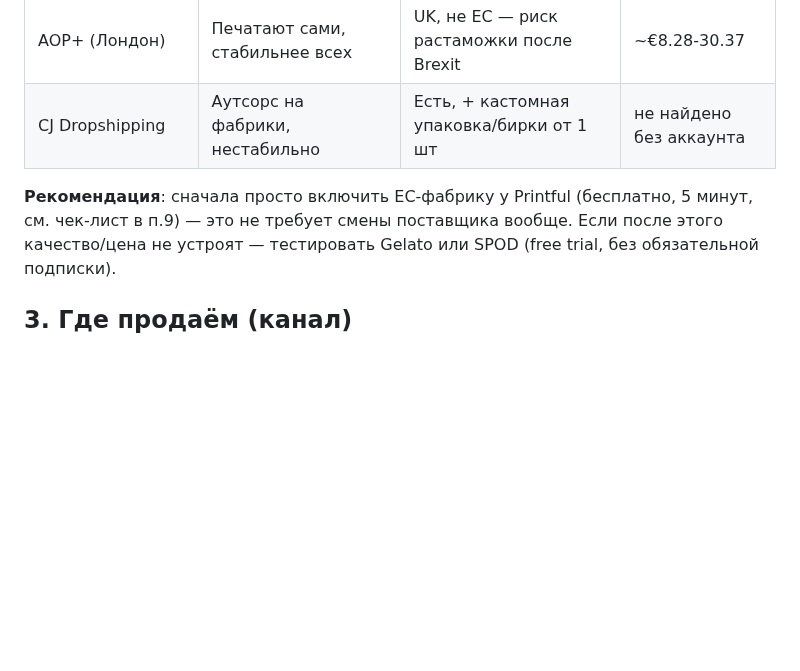
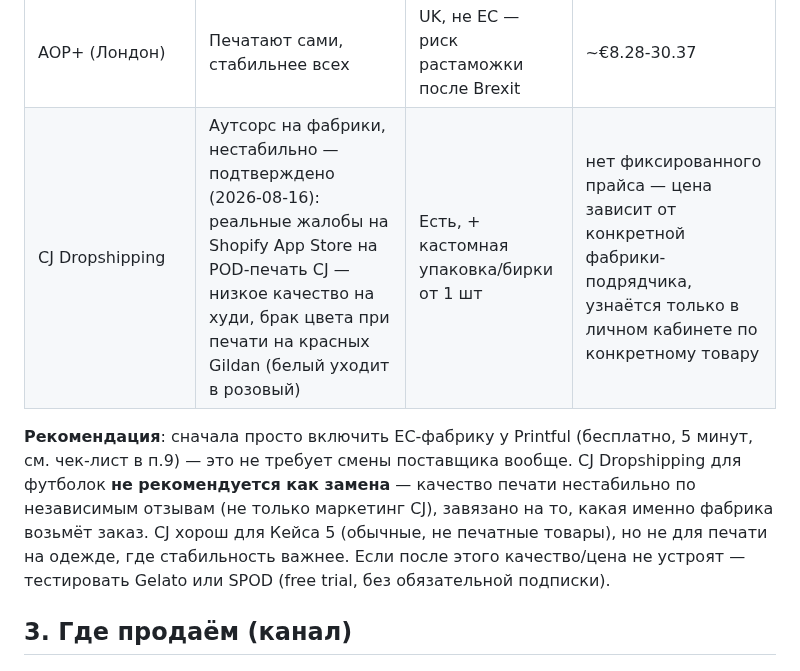
Before and after one commit to kostinrus36-debug/business-agent, a Markdown page: cases/gewerbe-trading/audit.md, the part around the change. Rendered like a GitHub page; blank space fills up the shorter version.

Commit message:
Verify CJ Dropshipping POD t-shirt quality via independent reviews - not recommended for case 1

```diff
--- a/cases/gewerbe-trading/audit.md
+++ b/cases/gewerbe-trading/audit.md
@@ -33,10 +33,15 @@
 | **Gelato** | Хорошее, локальные партнёры | Лучшее покрытие, 32 страны | ~€8.5-11 |
 | **SPOD** | Хорошее, немецкая компания | Заточен под DACH | сопоставимо |
 | AOP+ (Лондон) | Печатают сами, стабильнее всех | UK, не ЕС — риск растаможки после Brexit | ~€8.28-30.37 |
-| CJ Dropshipping | Аутсорс на фабрики, нестабильно | Есть, + кастомная упаковка/бирки от 1 шт | не найдено без аккаунта |
+| CJ Dropshipping | Аутсорс на фабрики, нестабильно — подтверждено (2026-08-16): реальные жалобы на Shopify App Store на POD-печать CJ — низкое качество на худи, брак цвета при печати на красных Gildan (белый уходит в розовый) | Есть, + кастомная упаковка/бирки от 1 шт | нет фиксированного прайса — цена зависит от конкретной фабрики-подрядчика, узнаётся только в личном кабинете по конкретному товару |
 
 **Рекомендация**: сначала просто включить ЕС-фабрику у Printful (бесплатно,
 5 минут, см. чек-лист в п.9) — это не требует смены поставщика вообще.
+CJ Dropshipping для футболок **не рекомендуется как замена** — качество
+печати нестабильно по независимым отзывам (не только маркетинг CJ),
+завязано на то, какая именно фабрика возьмёт заказ. CJ хорош для
+Кейса 5 (обычные, не печатные товары), но не для печати на одежде,
+где стабильность важнее.
 Если после этого качество/цена не устроят — тестировать Gelato или SPOD
 (free trial, без обязательной подписки).
 
```
